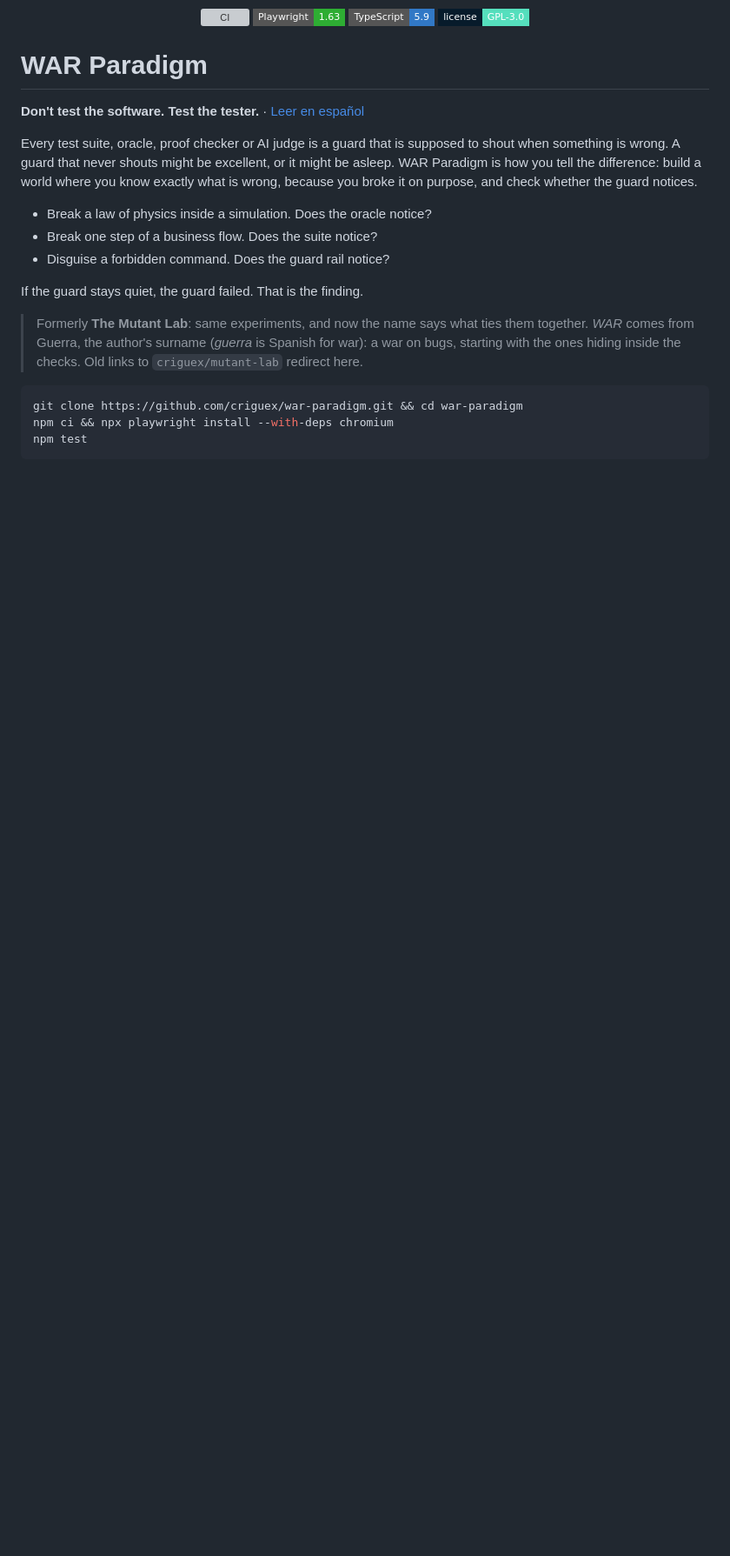
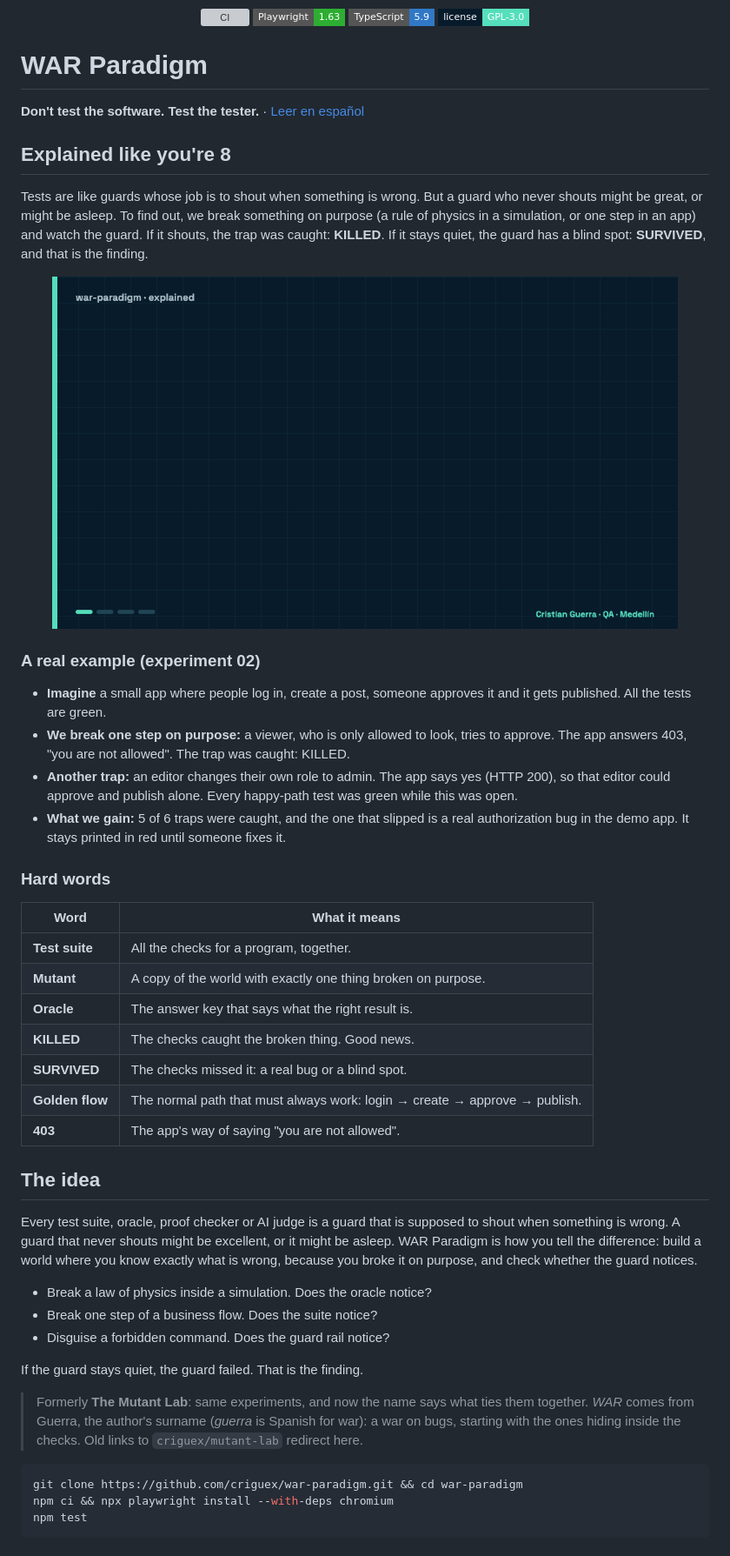
Before and after one commit to criguex/war-paradigm, a Markdown page: README.md, the part around one of its changes. Shown at 87% size. GitHub-like rendering; pictures changed too: docs/assets/explained.gif (added); badges without logos; blank space fills up the shorter version; grey boxes are pictures that could not be loaded.

```diff
--- a/README.md
+++ b/README.md
@@ -12,6 +12,35 @@
 # WAR Paradigm
 
 **Don't test the software. Test the tester.** · [Leer en español](README.es.md)
+
+## Explained like you're 8
+
+Tests are like guards whose job is to shout when something is wrong. But a guard who never shouts might be great, or might be asleep. To find out, we break something on purpose (a rule of physics in a simulation, or one step in an app) and watch the guard. If it shouts, the trap was caught: **KILLED**. If it stays quiet, the guard has a blind spot: **SURVIVED**, and that is the finding.
+
+<p align="center">
+  <img src="docs/assets/explained.gif" width="720" alt="Illustrated story: every test of the golden flow is green; a viewer tries to approve and the guard says 403, killed; an editor makes themself admin while the guard sleeps, survived; the scoreboard shows 5 killed and 1 survived">
+</p>
+
+### A real example (experiment 02)
+
+- **Imagine** a small app where people log in, create a post, someone approves it and it gets published. All the tests are green.
+- **We break one step on purpose:** a viewer, who is only allowed to look, tries to approve. The app answers 403, "you are not allowed". The trap was caught: KILLED.
+- **Another trap:** an editor changes their own role to admin. The app says yes (HTTP 200), so that editor could approve and publish alone. Every happy-path test was green while this was open.
+- **What we gain:** 5 of 6 traps were caught, and the one that slipped is a real authorization bug in the demo app. It stays printed in red until someone fixes it.
+
+### Hard words
+
+| Word | What it means |
+|---|---|
+| **Test suite** | All the checks for a program, together. |
+| **Mutant** | A copy of the world with exactly one thing broken on purpose. |
+| **Oracle** | The answer key that says what the right result is. |
+| **KILLED** | The checks caught the broken thing. Good news. |
+| **SURVIVED** | The checks missed it: a real bug or a blind spot. |
+| **Golden flow** | The normal path that must always work: login → create → approve → publish. |
+| **403** | The app's way of saying "you are not allowed". |
+
+## The idea
 
 Every test suite, oracle, proof checker or AI judge is a guard that is supposed to shout when something is wrong. A guard that never shouts might be excellent, or it might be asleep. WAR Paradigm is how you tell the difference: build a world where you know exactly what is wrong, because you broke it on purpose, and check whether the guard notices.
 
```
Also changed, not shown: other parts of README.md (+1 -0 lines), README.es.md (+30 -0 lines), 3 other files.
